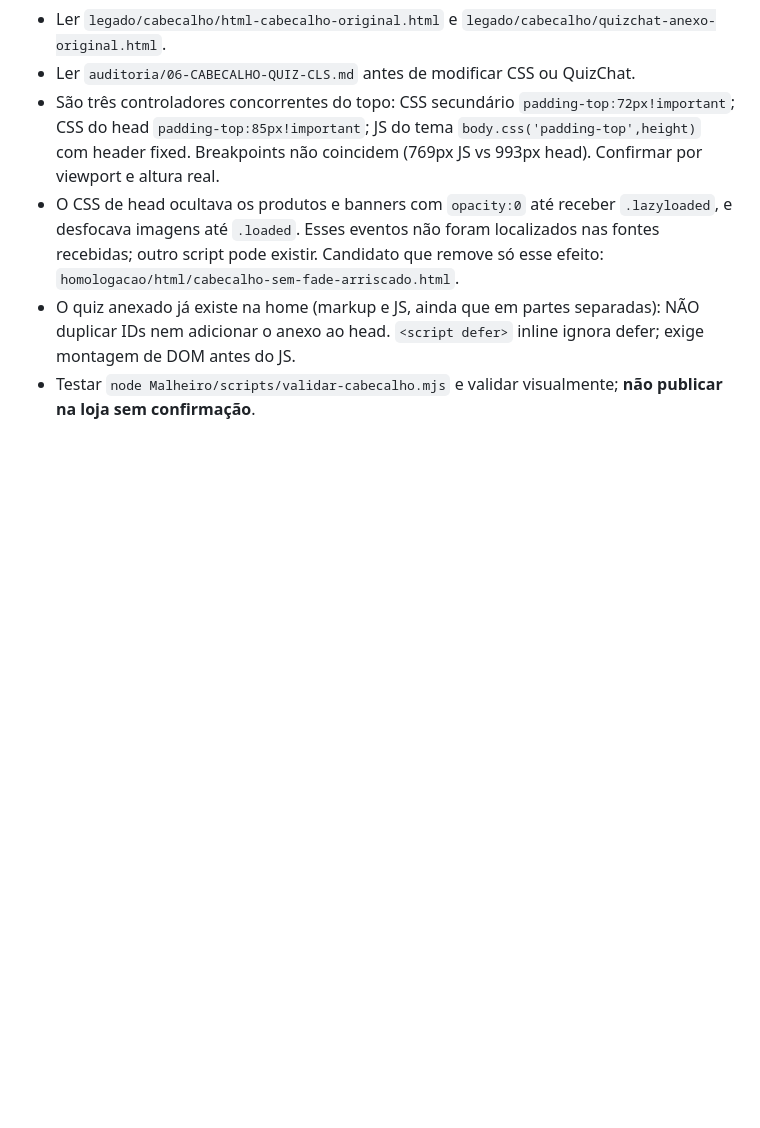
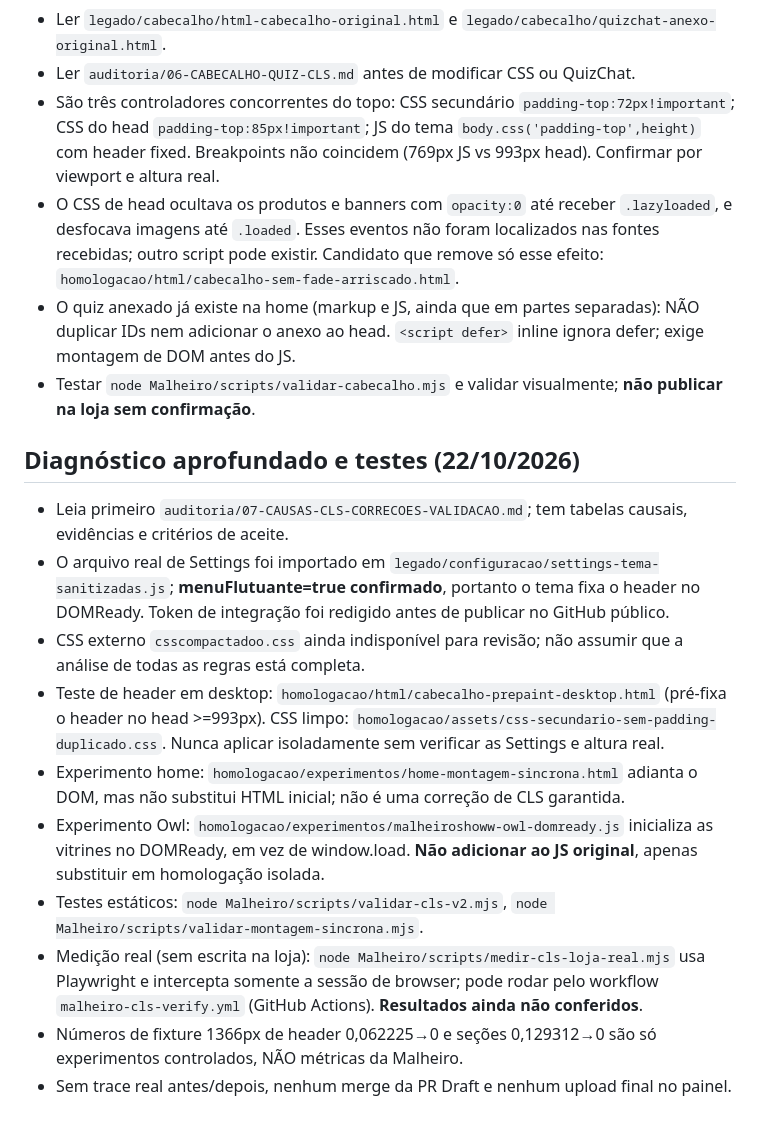
Before and after one commit to fwragenciadigital/fwrtema, a Markdown page: Malheiro/CODEX.md, the part around the change. Drawn GitHub-style; blank space fills up the shorter version.

Commit message:
docs(Malheiro): atualizar Codex com problema confirmado e experiments/test gates

```diff
--- a/Malheiro/CODEX.md
+++ b/Malheiro/CODEX.md
@@ -58,3 +58,15 @@ Backup de produção deve ser mantido. Não mexer no que funciona até haver tes
 - O CSS de head ocultava os produtos e banners com `opacity:0` até receber `.lazyloaded`, e desfocava imagens até `.loaded`. Esses eventos não foram localizados nas fontes recebidas; outro script pode existir. Candidato que remove só esse efeito: `homologacao/html/cabecalho-sem-fade-arriscado.html`.
 - O quiz anexado já existe na home (markup e JS, ainda que em partes separadas): NÃO duplicar IDs nem adicionar o anexo ao head. `<script defer>` inline ignora defer; exige montagem de DOM antes do JS.
 - Testar `node Malheiro/scripts/validar-cabecalho.mjs` e validar visualmente; **não publicar na loja sem confirmação**.
+
+## Diagnóstico aprofundado e testes (22/10/2026)
+- Leia primeiro `auditoria/07-CAUSAS-CLS-CORRECOES-VALIDACAO.md`; tem tabelas causais, evidências e critérios de aceite.
+- O arquivo real de Settings foi importado em `legado/configuracao/settings-tema-sanitizadas.js`; **menuFlutuante=true confirmado**, portanto o tema fixa o header no DOMReady. Token de integração foi redigido antes de publicar no GitHub público.
+- CSS externo `csscompactadoo.css` ainda indisponível para revisão; não assumir que a análise de todas as regras está completa.
+- Teste de header em desktop: `homologacao/html/cabecalho-prepaint-desktop.html` (pré-fixa o header no head >=993px). CSS limpo: `homologacao/assets/css-secundario-sem-padding-duplicado.css`. Nunca aplicar isoladamente sem verificar as Settings e altura real.
+- Experimento home: `homologacao/experimentos/home-montagem-sincrona.html` adianta o DOM, mas não substitui HTML inicial; não é uma correção de CLS garantida.
+- Experimento Owl: `homologacao/experimentos/malheiroshoww-owl-domready.js` inicializa as vitrines no DOMReady, em vez de window.load. **Não adicionar ao JS original**, apenas substituir em homologação isolada.
+- Testes estáticos: `node Malheiro/scripts/validar-cls-v2.mjs`, `node Malheiro/scripts/validar-montagem-sincrona.mjs`.
+- Medição real (sem escrita na loja): `node Malheiro/scripts/medir-cls-loja-real.mjs` usa Playwright e intercepta somente a sessão de browser; pode rodar pelo workflow `malheiro-cls-verify.yml` (GitHub Actions). **Resultados ainda não conferidos**.
+- Números de fixture 1366px de header 0,062225→0 e seções 0,129312→0 são só experimentos controlados, NÃO métricas da Malheiro.
+- Sem trace real antes/depois, nenhum merge da PR Draft e nenhum upload final no painel.
```
